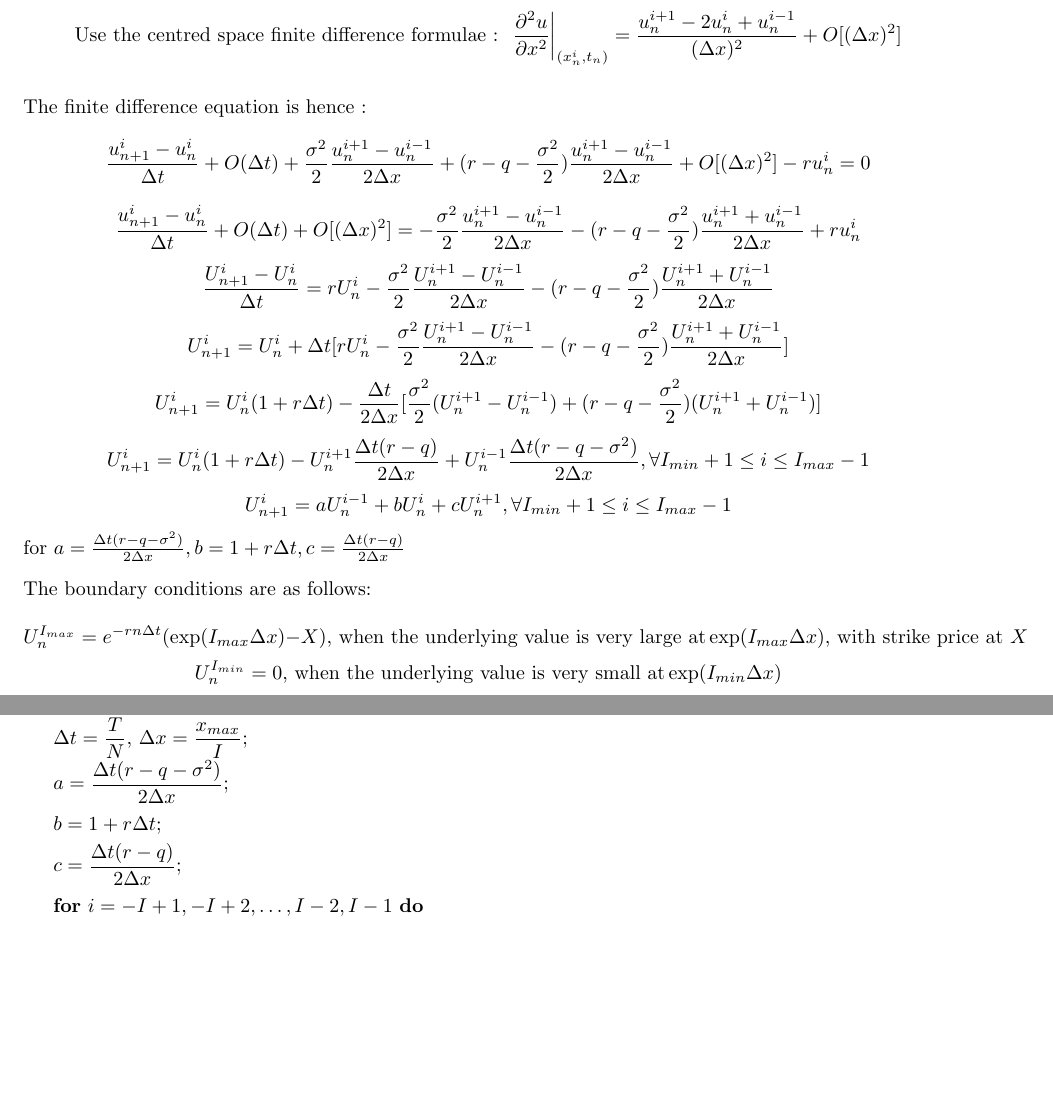
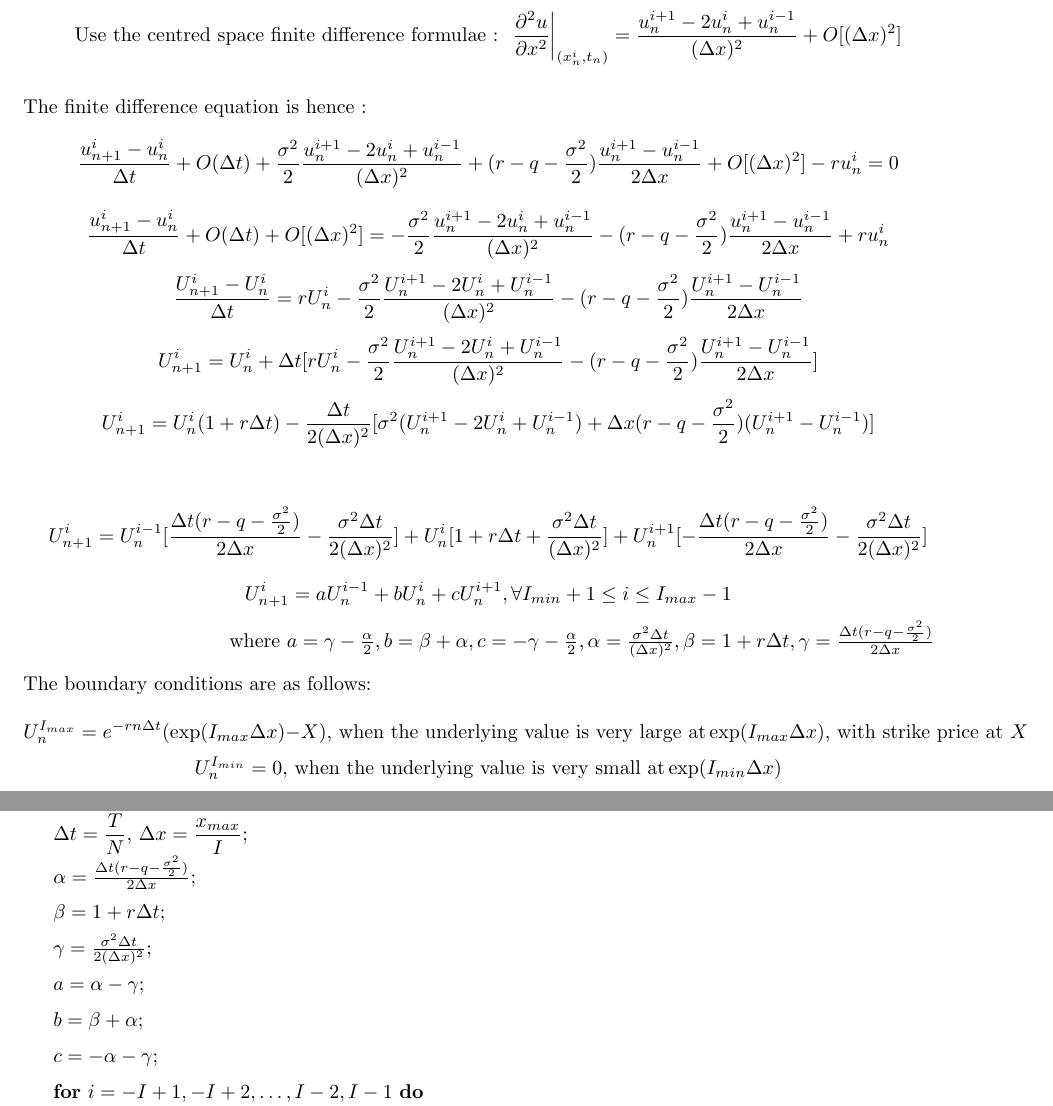
Before and after one commit to QF4102G01/Assignment-3, a LaTeX problem sheet (Report/assignment report.tex): two parts of pages 2 and 3 of 3 before the commit and two parts of pages 2 and 3 of 4 after it, joined at a grey line, cut so that both start at the same text, the shorter picture padded with empty space. Compiled offline with pdfLaTeX.

Commit message:
Update report (tex file only)

```diff
--- a/Report/assignment report.tex
+++ b/Report/assignment report.tex
@@ -79,14 +79,16 @@ $$ \text{Use the centred space finite difference formulae : } \left. \frac{\part
 $$ \text{Use the centred space finite difference formulae : } \left. \frac{\partial^{2} u}{\partial x^{2}} \right| _{(x_{n}^{i}, t_{n})} = \frac{u_{n}^{i+1} - 2u_{n}^{i} + u_{n}^{i-1}}{(\Delta x)^{2}} + O[(\Delta x)^{2}]$$
 
 The finite difference equation is hence :
-$$ \frac{u_{n+1}^{i} - u_{n}^{i}}{\Delta t} + O(\Delta t) + \frac{\sigma ^ {2}}{2}\frac{u_{n}^{i+1} - u_{n}^{i-1}}{2\Delta x} + (r - q - \frac{\sigma^{2}}{2})\frac{u_{n}^{i+1} - u_{n}^{i-1}}{2\Delta x} + O[(\Delta x)^{2}] -ru_{n}^{i} = 0$$
-$$ \frac{u_{n+1}^{i} - u_{n}^{i}}{\Delta t} + O(\Delta t) + O[(\Delta x)^{2}] = -\frac{\sigma ^ {2}}{2}\frac{u_{n}^{i+1} - u_{n}^{i-1}}{2\Delta x} - (r - q - \frac{\sigma^{2}}{2})\frac{u_{n}^{i+1} + u_{n}^{i-1}}{2\Delta x} + ru_{n}^{i}$$
-$$ \frac{U_{n+1}^{i} - U_{n}^{i}}{\Delta t} = rU_{n}^{i} - \frac{\sigma ^ {2}}{2}\frac{U_{n}^{i+1} - U_{n}^{i-1}}{2\Delta x} - (r - q - \frac{\sigma^{2}}{2})\frac{U_{n}^{i+1} + U_{n}^{i-1}}{2\Delta x}$$
-$$ U_{n+1}^{i} = U_{n}^{i} + \Delta t[rU_{n}^{i} - \frac{\sigma ^ {2}}{2}\frac{U_{n}^{i+1} - U_{n}^{i-1}}{2\Delta x} - (r - q - \frac{\sigma^{2}}{2})\frac{U_{n}^{i+1} + U_{n}^{i-1}}{2\Delta x}]$$
-$$ U_{n+1}^{i} = U_{n}^{i} (1+ r \Delta t) - \frac{\Delta t}{2\Delta x}[\frac{\sigma ^ {2}}{2}(U_{n}^{i+1} - U_{n}^{i-1}) + (r - q - \frac{\sigma^{2}}{2})(U_{n}^{i+1} + U_{n}^{i-1})]$$
-$$ U_{n+1}^{i} = U_{n}^{i} (1+ r \Delta t) - U_{n}^{i+1}\frac{\Delta t(r-q)}{2\Delta x} + U_{n}^{i-1}\frac{\Delta t(r - q - \sigma^{2})}{2\Delta x}, \forall I_{min}+1 \le i \le I_{max}-1$$
+$$ \frac{u_{n+1}^{i} - u_{n}^{i}}{\Delta t} + O(\Delta t) + \frac{\sigma ^ {2}}{2}\frac{u_{n}^{i+1} -2u_{n}^{i} + u_{n}^{i-1}}{(\Delta x)^{2}} + (r - q - \frac{\sigma^{2}}{2})\frac{u_{n}^{i+1} - u_{n}^{i-1}}{2\Delta x} + O[(\Delta x)^{2}] -ru_{n}^{i} = 0$$
+$$ \frac{u_{n+1}^{i} - u_{n}^{i}}{\Delta t} + O(\Delta t) + O[(\Delta x)^{2}] = -\frac{\sigma ^ {2}}{2}\frac{u_{n}^{i+1} -2u_{n}^{i} + u_{n}^{i-1}}{(\Delta x)^{2}} - (r - q - \frac{\sigma^{2}}{2})\frac{u_{n}^{i+1} - u_{n}^{i-1}}{2\Delta x} + ru_{n}^{i}$$
+$$ \frac{U_{n+1}^{i} - U_{n}^{i}}{\Delta t} = rU_{n}^{i} - \frac{\sigma ^ {2}}{2}\frac{U_{n}^{i+1} -2U_{n}^{i} + U_{n}^{i-1}}{(\Delta x)^{2}} - (r - q - \frac{\sigma^{2}}{2})\frac{U_{n}^{i+1} - U_{n}^{i-1}}{2\Delta x}$$
+$$ U_{n+1}^{i} = U_{n}^{i} + \Delta t[rU_{n}^{i} - \frac{\sigma ^ {2}}{2}\frac{U_{n}^{i+1} -2U_{n}^{i} + U_{n}^{i-1}}{(\Delta x)^{2}} - (r - q - \frac{\sigma^{2}}{2})\frac{U_{n}^{i+1} - U_{n}^{i-1}}{2\Delta x}]$$
+$$ U_{n+1}^{i} = U_{n}^{i} (1+ r \Delta t) - \frac{\Delta t}{2(\Delta x)^{2}}[\sigma ^ {2}(U_{n}^{i+1} -2U_{n}^{i} + U_{n}^{i-1}) + \Delta x(r - q - \frac{\sigma^{2}}{2})(U_{n}^{i+1} - U_{n}^{i-1})]$$
+
+
+$$ U_{n+1}^{i} = U_{n}^{i-1}[\frac{\Delta t(r - q - \frac{\sigma^{2}}{2})}{2\Delta x} -\frac{\sigma^{2}\Delta t}{2(\Delta x)^{2}}] + U_{n}^{i} [1+ r \Delta t + \frac{\sigma ^ {2} \Delta t}{(\Delta x)^{2}}] + U_{n}^{i+1}[- \frac{\Delta t(r - q - \frac{\sigma^{2}}{2})}{2\Delta x} -\frac{\sigma^{2}\Delta t}{2(\Delta x)^{2}} ]$$
 $$ U_{n+1}^{i} = aU_{n}^{i-1}+ bU_{n}^{i} + cU_{n}^{i+1} , \forall I_{min}+1 \le i \le I_{max}-1$$
-for $a = \frac{\Delta t(r - q - \sigma^{2})}{2\Delta x}, b = 1+ r \Delta t, c = \frac{\Delta t(r-q)}{2\Delta x}$\\[3mm]
+\hspace*{100pt} where $a = \gamma-\frac{\alpha}{2}, b = \beta + \alpha, c = -\gamma-\frac{\alpha}{2}, \alpha = \frac{\sigma^{2}\Delta t}{(\Delta x)^{2}}, \beta = 1+ r \Delta t, \gamma = \frac{\Delta t(r - q - \frac{\sigma^{2}}{2})}{2\Delta x}$\\[3mm]
 The boundary conditions are as follows:\\
 $$U_{n}^{I_{max}} = e^{-rn \Delta t}(\exp(I_{max}\Delta x) - X) \text{, when the underlying value is very large at} \exp(I_{max}\Delta x) \text{, with strike price at } X$$
 $$U_{n}^{I_{min}} = 0\text{, when the underlying value is very small at} \exp(I_{min}\Delta x)$$\\[3mm]
@@ -141,9 +143,12 @@ More concisely, we can name the tridiagonal matrix $A$ and the right hand side v
 	\KwResult{$c_{\text{IDS}}$, Option Premium}
 	$\Delta t = \dfrac{T}{N}$,
 	$\Delta x = \dfrac{x_{max}}{I}$\;
-	$a = \dfrac{\Delta t(r - q - \sigma^{2})}{2\Delta x}$\;
-	$b = 1+ r \Delta t$\;
-	$c = \dfrac{\Delta t(r-q)}{2\Delta x}$\;
+	$\alpha = \frac{\Delta t(r - q - \frac{\sigma^{2}}{2})}{2\Delta x}$\;
+	$\beta = 1+ r \Delta t$\;
+	$\gamma = \frac{\sigma^{2}\Delta t}{2(\Delta x)^{2}}$\;
+	$a = \alpha - \gamma$\;
+	$b = \beta + \alpha$\;
+	$c = -\alpha - \gamma$\;
 
 	\For {$i = -I+1, -I+2, \dots, I-2, I-1 $} {
 		$U_{N}^{i} = max(\exp(i\Delta x) - X, 0)$\;
```
Also changed, not shown: Report/largePlot.jpg (added).
